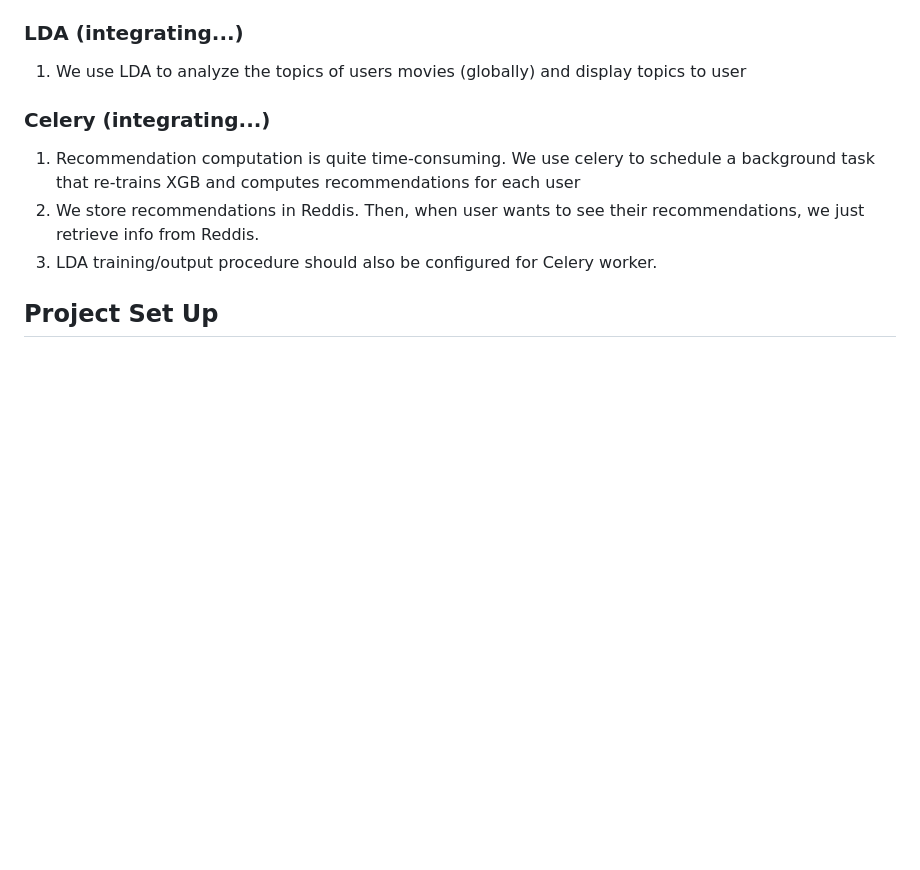
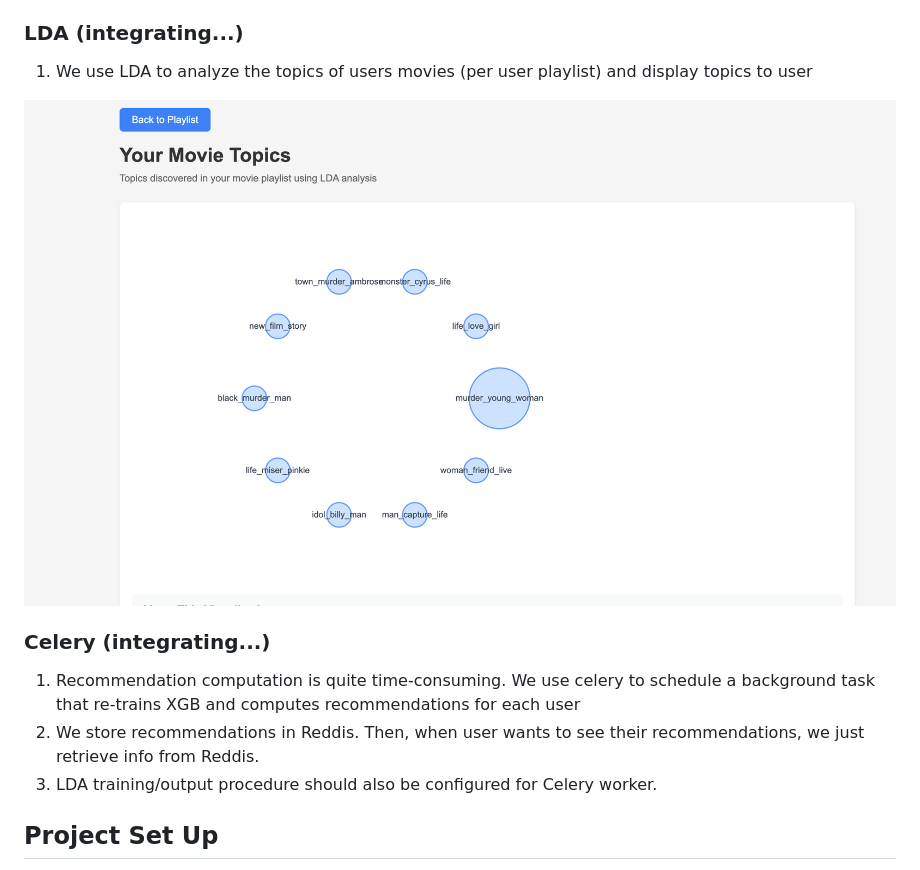
Before and after one commit to Maestro-111/movies-search-system, a Markdown page: README.md, the part around the change. GitHub-like rendering; pictures changed too: figure/topics.png (added); blank space fills up the shorter version.

```diff
--- a/README.md
+++ b/README.md
@@ -64,7 +64,9 @@ PostgresSQL is used to store it.
 
 ### LDA (integrating...)
 
-1) We use LDA to analyze the topics of users movies (globally) and display topics to user
+1) We use LDA to analyze the topics of users movies (per user playlist) and display topics to user
+
+<img width="1300" alt="teaser" src="./figure/topics.png">
 
 ### Celery (integrating...)
 
```
Also changed, not shown: 2 other files.
